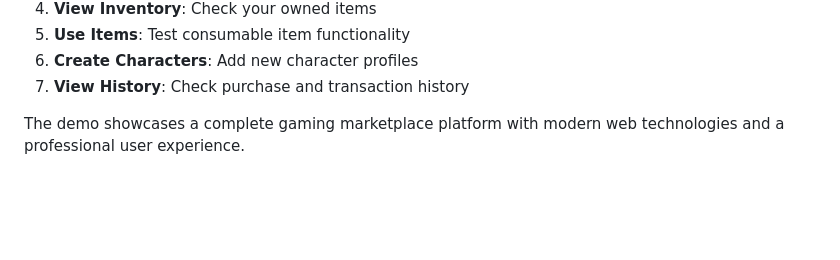
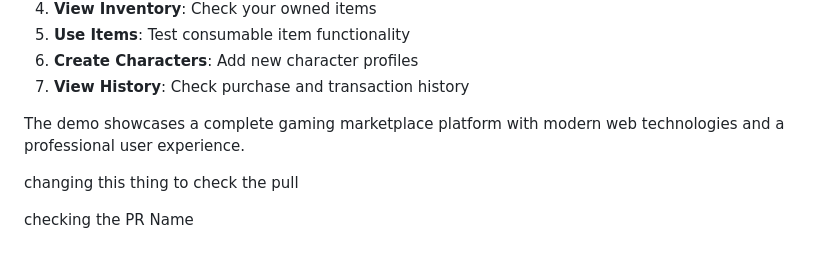
Before and after one commit to devajaypatidar/battle_bucks, a Markdown page: README.md, the part around the change. Drawn GitHub-style; blank space fills up the shorter version.

```diff
--- a/README.md
+++ b/README.md
@@ -250,3 +250,8 @@ The system includes pre-seeded data:
 7. **View History**: Check purchase and transaction history
 
 The demo showcases a complete gaming marketplace platform with modern web technologies and a professional user experience.
+
+
+changing this thing  to check the pull
+
+checking the PR Name
```
